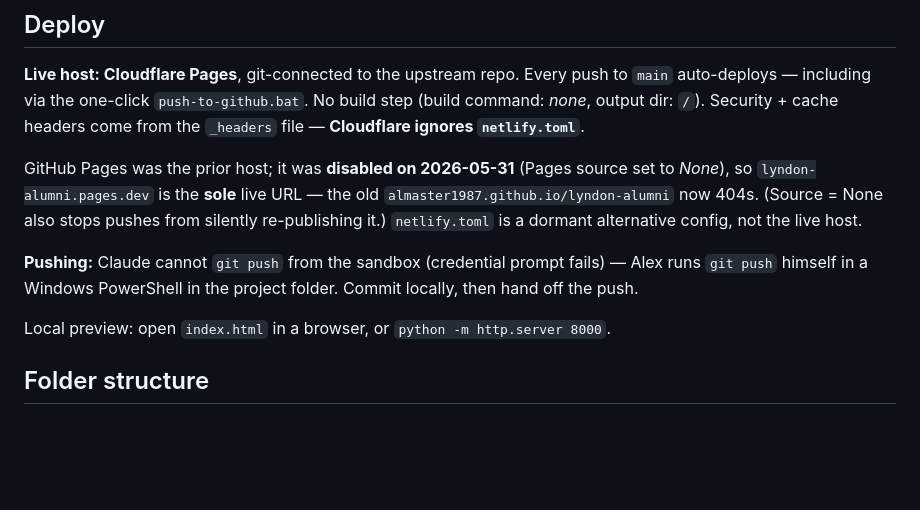
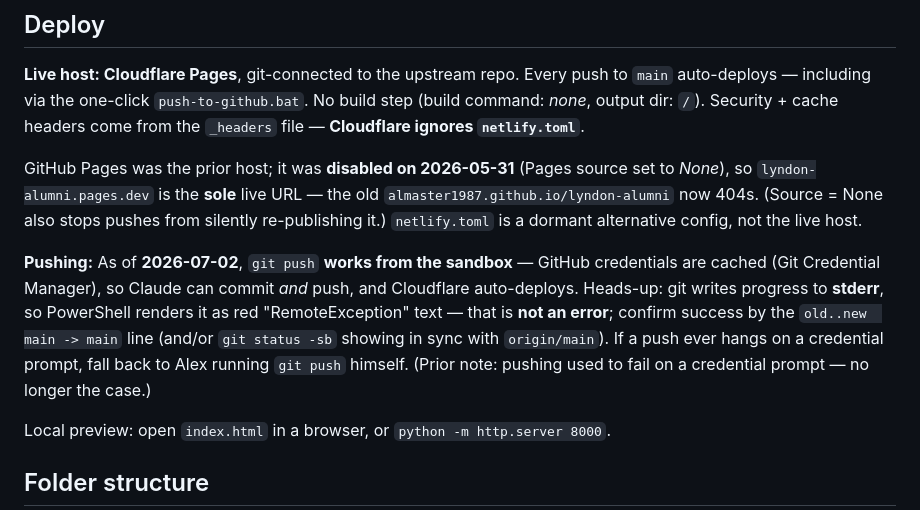
Before and after one commit to almaster1987/lyndon-alumni, a Markdown page: CLAUDE.md, the part around one of its changes. Drawn GitHub-style; blank space fills up the shorter version.

Commit message:
Docs: log 2026-07-02 award-nomination promotion; update push note (sandbox push now works)

```diff
--- a/CLAUDE.md
+++ b/CLAUDE.md
@@ -43,7 +43,7 @@ Gifts go to the **Lyndon Alumni Association** directly — *not* to VSU/VTSU and
 
 GitHub Pages was the prior host; it was **disabled on 2026-05-31** (Pages source set to *None*), so `lyndon-alumni.pages.dev` is the **sole** live URL — the old `almaster1987.github.io/lyndon-alumni` now 404s. (Source = None also stops pushes from silently re-publishing it.) `netlify.toml` is a dormant alternative config, not the live host.
 
-**Pushing:** Claude cannot `git push` from the sandbox (credential prompt fails) — Alex runs `git push` himself in a Windows PowerShell in the project folder. Commit locally, then hand off the push.
+**Pushing:** As of **2026-07-02**, `git push` **works from the sandbox** — GitHub credentials are cached (Git Credential Manager), so Claude can commit *and* push, and Cloudflare auto-deploys. Heads-up: git writes progress to **stderr**, so PowerShell renders it as red "RemoteException" text — that is **not an error**; confirm success by the `old..new  main -> main` line (and/or `git status -sb` showing in sync with `origin/main`). If a push ever hangs on a credential prompt, fall back to Alex running `git push` himself. (Prior note: pushing used to fail on a credential prompt — no longer the case.)
 
 Local preview: open `index.html` in a browser, or `python -m http.server 8000`.
 
```
Also changed, not shown: other parts of CLAUDE.md (+1 -0 lines).
